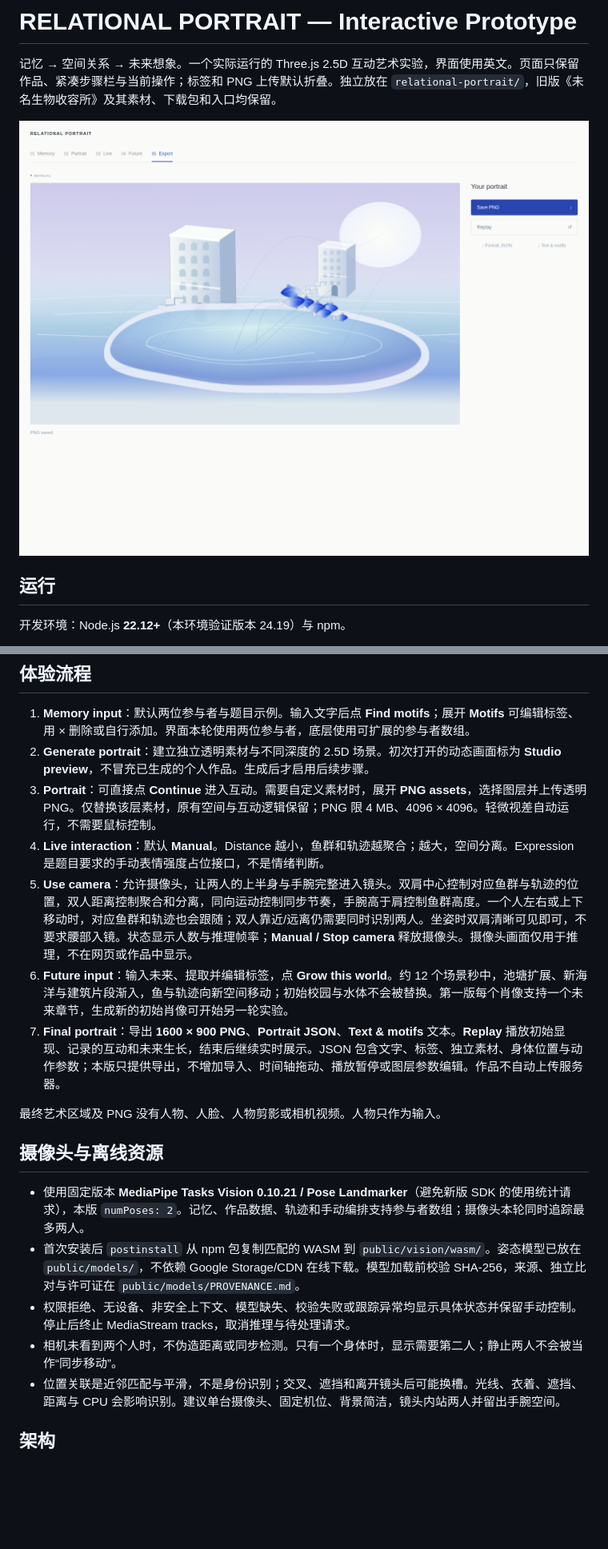
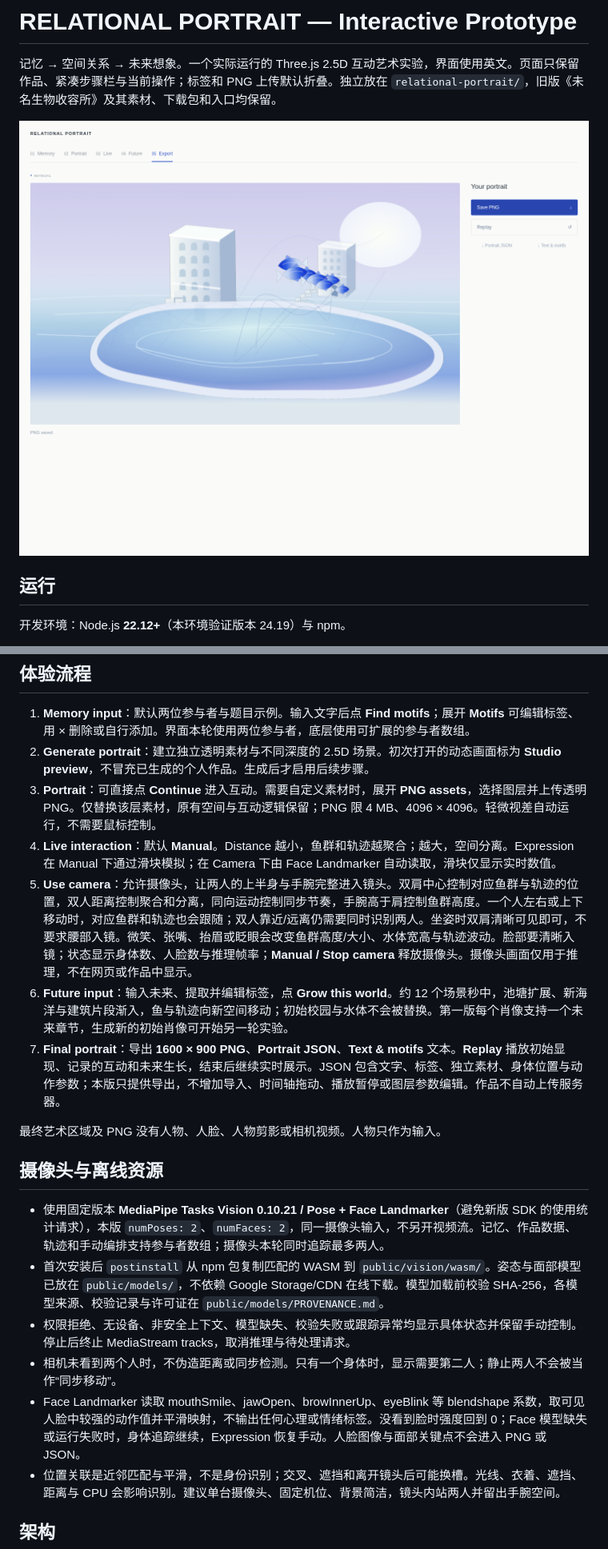
Before and after one commit to Anriri/biyesheji, a Markdown page: relational-portrait/README.md, 2 parts joined by grey strips. Shown at 80% size. Drawn GitHub-style; pictures changed too: relational-portrait/docs/preview.png; blank space fills up the shorter version.

Commit message:
Drive portrait from local face blendshapes with pose and manual fallback

```diff
--- a/relational-portrait/README.md
+++ b/relational-portrait/README.md
@@ -38,8 +38,8 @@ npm run test:browser # Chromium / Playwright 功能测试
 1. **Memory input**：默认两位参与者与题目示例。输入文字后点 **Find motifs**；展开 **Motifs** 可编辑标签、用 × 删除或自行添加。界面本轮使用两位参与者，底层使用可扩展的参与者数组。
 2. **Generate portrait**：建立独立透明素材与不同深度的 2.5D 场景。初次打开的动态画面标为 **Studio preview**，不冒充已生成的个人作品。生成后才启用后续步骤。
 3. **Portrait**：可直接点 **Continue** 进入互动。需要自定义素材时，展开 **PNG assets**，选择图层并上传透明 PNG。仅替换该层素材，原有空间与互动逻辑保留；PNG 限 4 MB、4096 × 4096。轻微视差自动运行，不需要鼠标控制。
-4. **Live interaction**：默认 **Manual**。Distance 越小，鱼群和轨迹越聚合；越大，空间分离。Expression 是题目要求的手动表情强度占位接口，不是情绪判断。
-5. **Use camera**：允许摄像头，让两人的上半身与手腕完整进入镜头。双肩中心控制对应鱼群与轨迹的位置，双人距离控制聚合和分离，同向运动控制同步节奏，手腕高于肩控制鱼群高度。一个人左右或上下移动时，对应鱼群和轨迹也会跟随；双人靠近/远离仍需要同时识别两人。坐姿时双肩清晰可见即可，不要求腰部入镜。状态显示人数与推理帧率；**Manual / Stop camera** 释放摄像头。摄像头画面仅用于推理，不在网页或作品中显示。
+4. **Live interaction**：默认 **Manual**。Distance 越小，鱼群和轨迹越聚合；越大，空间分离。Expression 在 Manual 下通过滑块模拟；在 Camera 下由 Face Landmarker 自动读取，滑块仅显示实时数值。
+5. **Use camera**：允许摄像头，让两人的上半身与手腕完整进入镜头。双肩中心控制对应鱼群与轨迹的位置，双人距离控制聚合和分离，同向运动控制同步节奏，手腕高于肩控制鱼群高度。一个人左右或上下移动时，对应鱼群和轨迹也会跟随；双人靠近/远离仍需要同时识别两人。坐姿时双肩清晰可见即可，不要求腰部入镜。微笑、张嘴、抬眉或眨眼会改变鱼群高度/大小、水体宽高与轨迹波动。脸部要清晰入镜；状态显示身体数、人脸数与推理帧率；**Manual / Stop camera** 释放摄像头。摄像头画面仅用于推理，不在网页或作品中显示。
 6. **Future input**：输入未来、提取并编辑标签，点 **Grow this world**。约 12 个场景秒中，池塘扩展、新海洋与建筑片段渐入，鱼与轨迹向新空间移动；初始校园与水体不会被替换。第一版每个肖像支持一个未来章节，生成新的初始肖像可开始另一轮实验。
 7. **Final portrait**：导出 **1600 × 900 PNG**、**Portrait JSON**、**Text & motifs** 文本。**Replay** 播放初始显现、记录的互动和未来生长，结束后继续实时展示。JSON 包含文字、标签、独立素材、身体位置与动作参数；本版只提供导出，不增加导入、时间轴拖动、播放暂停或图层参数编辑。作品不自动上传服务器。
 
@@ -47,10 +47,11 @@ npm run test:browser # Chromium / Playwright 功能测试
 
 ## 摄像头与离线资源
 
-- 使用固定版本 **MediaPipe Tasks Vision 0.10.21 / Pose Landmarker**（避免新版 SDK 的使用统计请求），本版 `numPoses: 2`。记忆、作品数据、轨迹和手动编排支持参与者数组；摄像头本轮同时追踪最多两人。
-- 首次安装后 `postinstall` 从 npm 包复制匹配的 WASM 到 `public/vision/wasm/`。姿态模型已放在 `public/models/`，不依赖 Google Storage/CDN 在线下载。模型加载前校验 SHA-256，来源、独立比对与许可证在 `public/models/PROVENANCE.md`。
+- 使用固定版本 **MediaPipe Tasks Vision 0.10.21 / Pose + Face Landmarker**（避免新版 SDK 的使用统计请求），本版 `numPoses: 2`、`numFaces: 2`，同一摄像头输入，不另开视频流。记忆、作品数据、轨迹和手动编排支持参与者数组；摄像头本轮同时追踪最多两人。
+- 首次安装后 `postinstall` 从 npm 包复制匹配的 WASM 到 `public/vision/wasm/`。姿态与面部模型已放在 `public/models/`，不依赖 Google Storage/CDN 在线下载。模型加载前校验 SHA-256，各模型来源、校验记录与许可证在 `public/models/PROVENANCE.md`。
 - 权限拒绝、无设备、非安全上下文、模型缺失、校验失败或跟踪异常均显示具体状态并保留手动控制。停止后终止 MediaStream tracks，取消推理与待处理请求。
 - 相机未看到两个人时，不伪造距离或同步检测。只有一个身体时，显示需要第二人；静止两人不会被当作“同步移动”。
+- Face Landmarker 读取 mouthSmile、jawOpen、browInnerUp、eyeBlink 等 blendshape 系数，取可见人脸中较强的动作值并平滑映射，不输出任何心理或情绪标签。没看到脸时强度回到 0；Face 模型缺失或运行失败时，身体追踪继续，Expression 恢复手动。人脸图像与面部关键点不会进入 PNG 或 JSON。
 - 位置关联是近邻匹配与平滑，不是身份识别；交叉、遮挡和离开镜头后可能换槽。光线、衣着、遮挡、距离与 CPU 会影响识别。建议单台摄像头、固定机位、背景简洁，镜头内站两人并留出手腕空间。
 
 ## 架构
```
Also changed, not shown: other parts of relational-portrait/README.md (+4 -4 lines), relational-portrait/docs/mobile.png, 8 other files.
